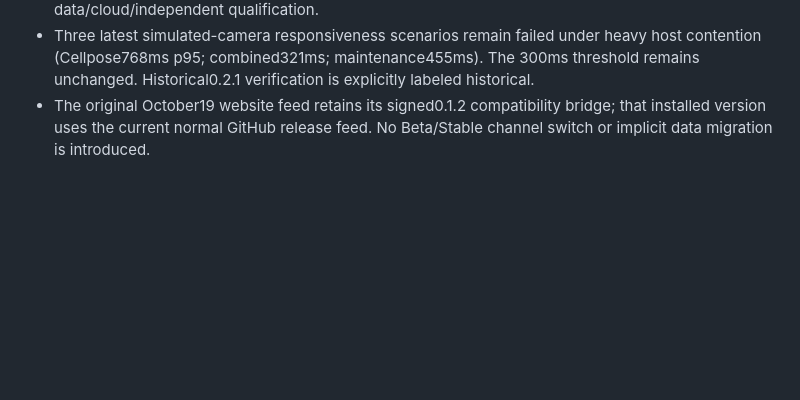
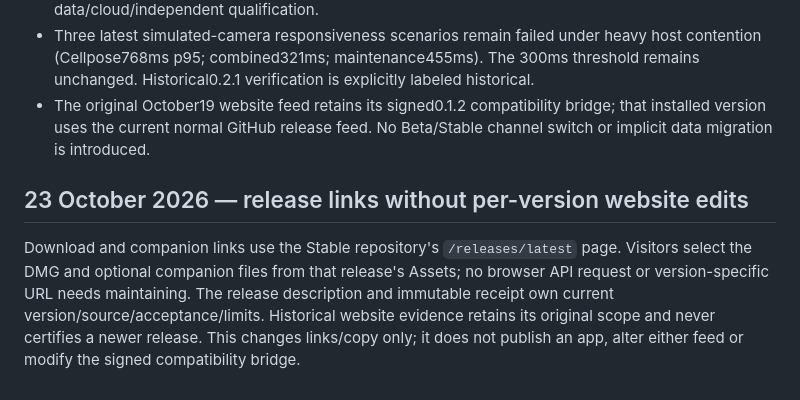
Before and after one commit to wpulier/hookeui.org, a Markdown page: CLAIMS.md, the part around the change. Rendered like a GitHub page; blank space fills up the shorter version.

Commit message:
Document current-release links and scope of historical evidence

```diff
--- a/CLAIMS.md
+++ b/CLAIMS.md
@@ -127,3 +127,7 @@ repository milestone handoff. No general update feed is replaced.
 - Current companion links identify the frozen reader-v7, exact Cellpose/animation and pinned human-mitosis input. Earlier scientific evidence retains its scope; these links do not imply full large-data/cloud/independent qualification.
 - Three latest simulated-camera responsiveness scenarios remain failed under heavy host contention (Cellpose768ms p95; combined321ms; maintenance455ms). The 300ms threshold remains unchanged. Historical0.2.1 verification is explicitly labeled historical.
 - The original October19 website feed retains its signed0.1.2 compatibility bridge; that installed version uses the current normal GitHub release feed. No Beta/Stable channel switch or implicit data migration is introduced.
+
+## 23 October 2026 — release links without per-version website edits
+
+Download and companion links use the Stable repository's `/releases/latest` page. Visitors select the DMG and optional companion files from that release's Assets; no browser API request or version-specific URL needs maintaining. The release description and immutable receipt own current version/source/acceptance/limits. Historical website evidence retains its original scope and never certifies a newer release. This changes links/copy only; it does not publish an app, alter either feed or modify the signed compatibility bridge.
```
